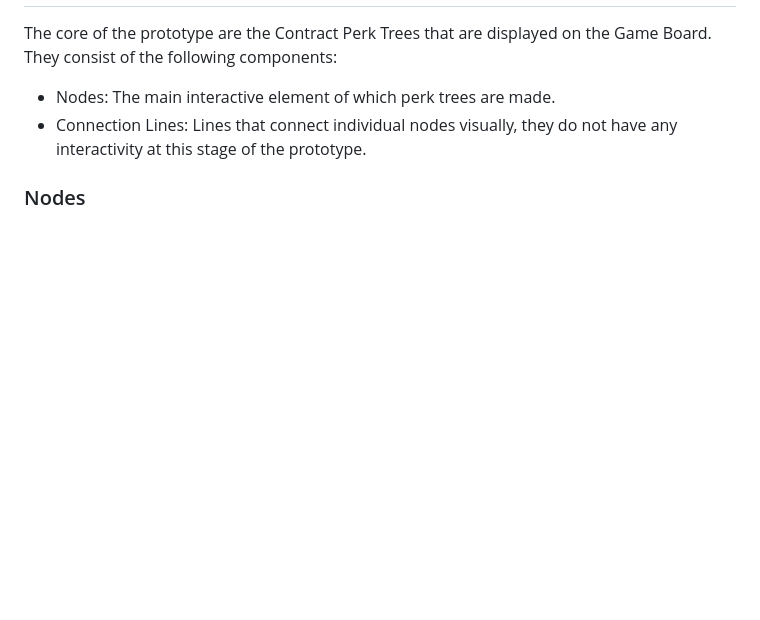
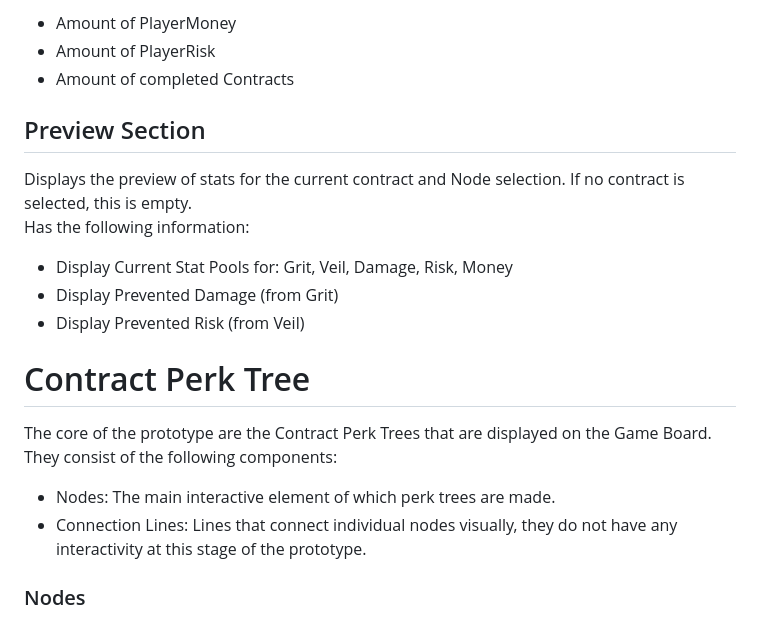
Before and after one commit to corugnoll/Johnson_Prototype, a Markdown page: documentation/Johnson_Prototype_Design_Spec.md, the part around the change printed below. GitHub-like rendering; blank space fills up the shorter version.

```diff
--- a/documentation/Johnson_Prototype_Design_Spec.md
+++ b/documentation/Johnson_Prototype_Design_Spec.md
@@ -55,3 +140,17 @@ Here is a quick and dirty mockup of the Play Area detailing where certain sectio
+- Amount of PlayerMoney
+- Amount of PlayerRisk
+- Amount of completed Contracts
+
+## Preview Section
+
+Displays the preview of stats for the current contract and Node selection. If no contract is selected, this is empty.
+Has the following information:
+
+- Display Current Stat Pools for: Grit, Veil, Damage, Risk, Money
+- Display Prevented Damage (from Grit)
+- Display Prevented Risk (from Veil)
+
+# Contract Perk Tree
 
 The core of the prototype are the Contract Perk Trees that are displayed on the Game Board.
 They consist of the following components:
```
Also changed, not shown: other parts of documentation/Johnson_Prototype_Design_Spec.md (+127 -20 lines).
